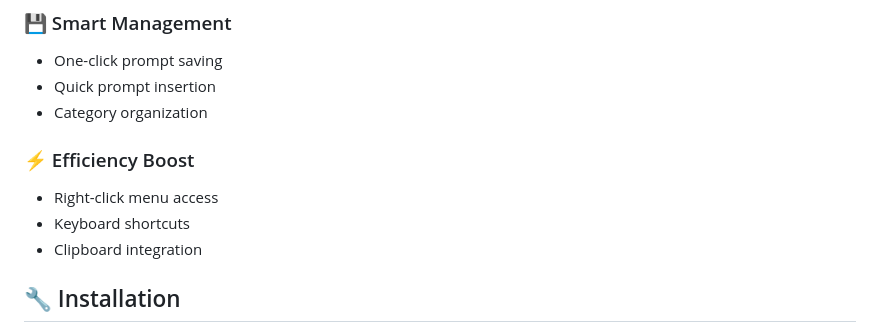
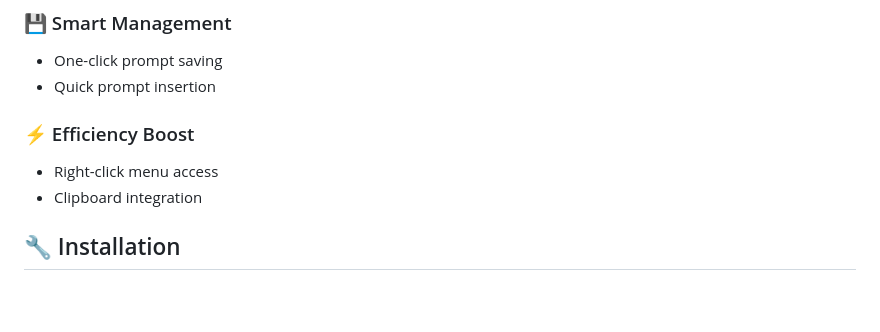
Before and after one commit to shalom-lab/easy-prompt, a Markdown page: README.md, the part around the change printed below. Rendered like a GitHub page; blank space fills up the shorter version.

```diff
--- a/README.md
+++ b/README.md
@@ -38,11 +40,9 @@ A powerful browser extension that helps you save and quickly reuse prompts acros
 ### 💾 Smart Management
 - One-click prompt saving
 - Quick prompt insertion
-- Category organization
 
 ### ⚡ Efficiency Boost
 - Right-click menu access
-- Keyboard shortcuts
 - Clipboard integration
 
 ## 🔧 Installation
```
Also changed, not shown: other parts of README.md (+2 -0 lines), README_CN.md (+2 -3 lines).
